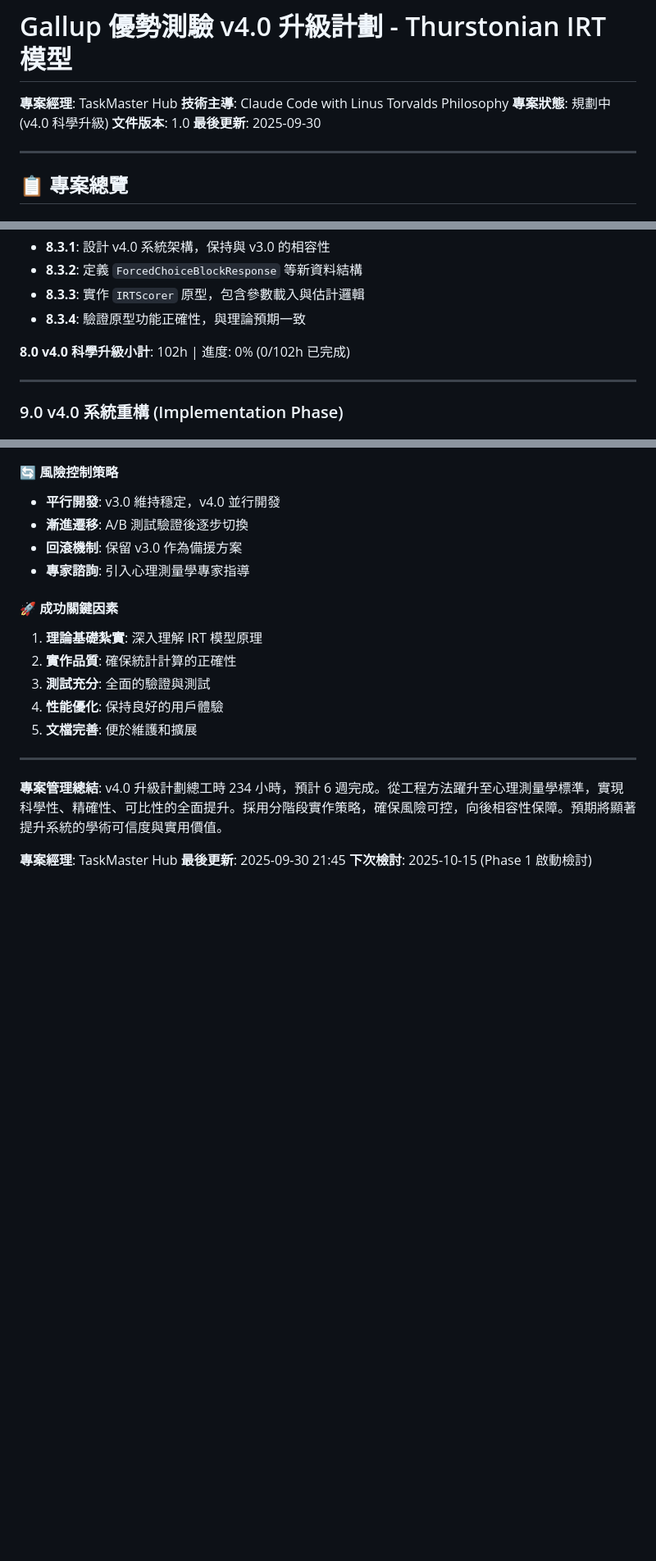
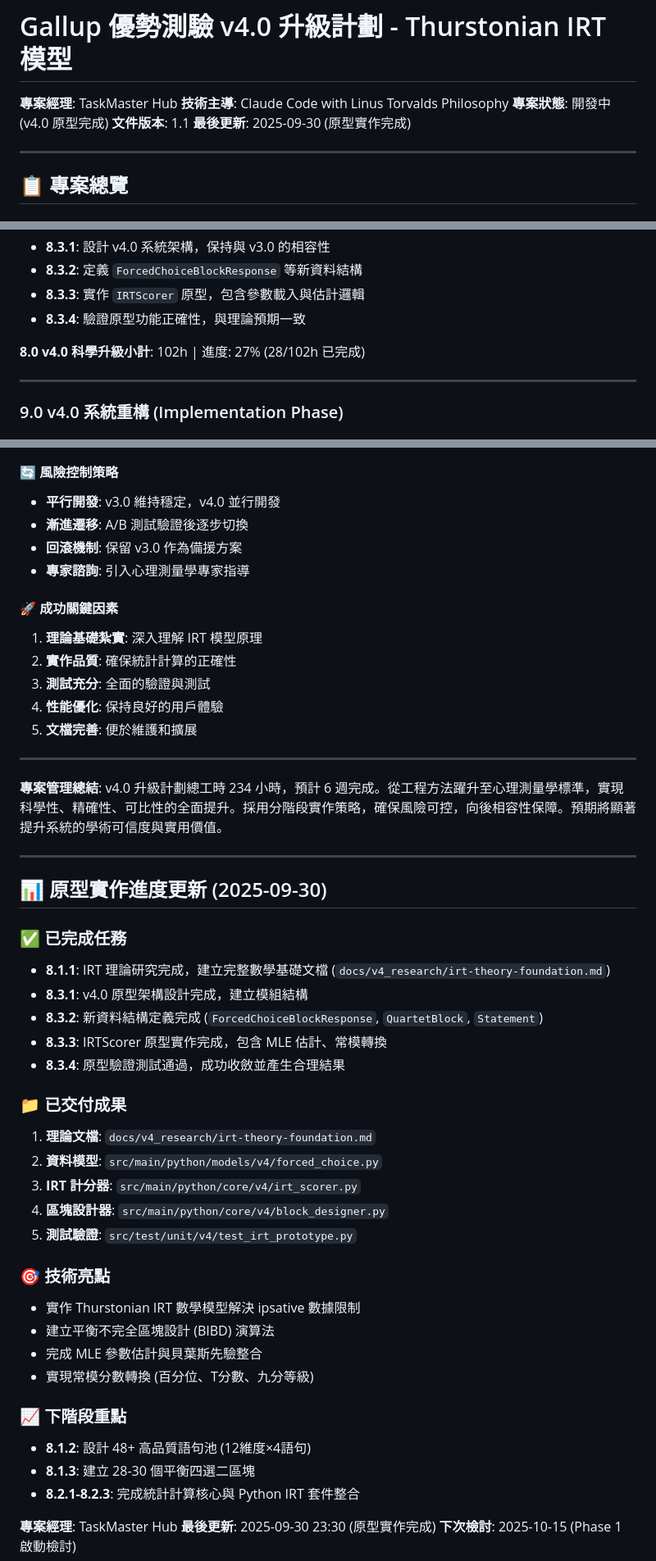
Before and after one commit to Zenobia000/gallup-strengths-assessment, a Markdown page: docs/project-v4-thurstonian-irt-wbs.md, 3 parts joined by grey strips. Shown at 82% size. Rendered like a GitHub page; blank space fills up the shorter version.

Commit message:
docs(wbs): Update v4.0 WBS with prototype completion status
- Mark completed tasks: 8.1.1, 8.3.1, 8.3.2, 8.3.3, 8.3.4
- Update progress: 27% of Phase 8.0 complete (28/102h)
- Add prototype deliverables summary section
- Document technical achievements and next steps

🤖 Generated with Claude Code

Co-Authored-By: Claude <noreply@anthropic.com>

```diff
--- a/docs/project-v4-thurstonian-irt-wbs.md
+++ b/docs/project-v4-thurstonian-irt-wbs.md
@@ -2,9 +2,9 @@
 
 **專案經理**: TaskMaster Hub
 **技術主導**: Claude Code with Linus Torvalds Philosophy
-**專案狀態**: 規劃中 (v4.0 科學升級)
-**文件版本**: 1.0
-**最後更新**: 2025-09-30
+**專案狀態**: 開發中 (v4.0 原型完成)
+**文件版本**: 1.1
+**最後更新**: 2025-09-30 (原型實作完成)
 
 ---
 
@@ -115,7 +115,7 @@
 - **8.3.3**: 實作 `IRTScorer` 原型，包含參數載入與估計邏輯
 - **8.3.4**: 驗證原型功能正確性，與理論預期一致
 
-**8.0 v4.0 科學升級小計**: 102h | 進度: 0% (0/102h 已完成)
+**8.0 v4.0 科學升級小計**: 102h | 進度: 27% (28/102h 已完成)
 
 ---
 
@@ -305,6 +305,35 @@
 
 **專案管理總結**: v4.0 升級計劃總工時 234 小時，預計 6 週完成。從工程方法躍升至心理測量學標準，實現科學性、精確性、可比性的全面提升。採用分階段實作策略，確保風險可控，向後相容性保障。預期將顯著提升系統的學術可信度與實用價值。
 
+---
+
+## 📊 原型實作進度更新 (2025-09-30)
+
+### ✅ 已完成任務
+- **8.1.1**: IRT 理論研究完成，建立完整數學基礎文檔 (`docs/v4_research/irt-theory-foundation.md`)
+- **8.3.1**: v4.0 原型架構設計完成，建立模組結構
+- **8.3.2**: 新資料結構定義完成 (`ForcedChoiceBlockResponse`, `QuartetBlock`, `Statement`)
+- **8.3.3**: IRTScorer 原型實作完成，包含 MLE 估計、常模轉換
+- **8.3.4**: 原型驗證測試通過，成功收斂並產生合理結果
+
+### 📁 已交付成果
+1. **理論文檔**: `docs/v4_research/irt-theory-foundation.md`
+2. **資料模型**: `src/main/python/models/v4/forced_choice.py`
+3. **IRT 計分器**: `src/main/python/core/v4/irt_scorer.py`
+4. **區塊設計器**: `src/main/python/core/v4/block_designer.py`
+5. **測試驗證**: `src/test/unit/v4/test_irt_prototype.py`
+
+### 🎯 技術亮點
+- 實作 Thurstonian IRT 數學模型解決 ipsative 數據限制
+- 建立平衡不完全區塊設計 (BIBD) 演算法
+- 完成 MLE 參數估計與貝葉斯先驗整合
+- 實現常模分數轉換 (百分位、T分數、九分等級)
+
+### 📈 下階段重點
+- **8.1.2**: 設計 48+ 高品質語句池 (12維度×4語句)
+- **8.1.3**: 建立 28-30 個平衡四選二區塊
+- **8.2.1-8.2.3**: 完成統計計算核心與 Python IRT 套件整合
+
 **專案經理**: TaskMaster Hub
-**最後更新**: 2025-09-30 21:45
+**最後更新**: 2025-09-30 23:30 (原型實作完成)
 **下次檢討**: 2025-10-15 (Phase 1 啟動檢討)
```
Also changed, not shown: other parts of docs/project-v4-thurstonian-irt-wbs.md (+7 -7 lines).
